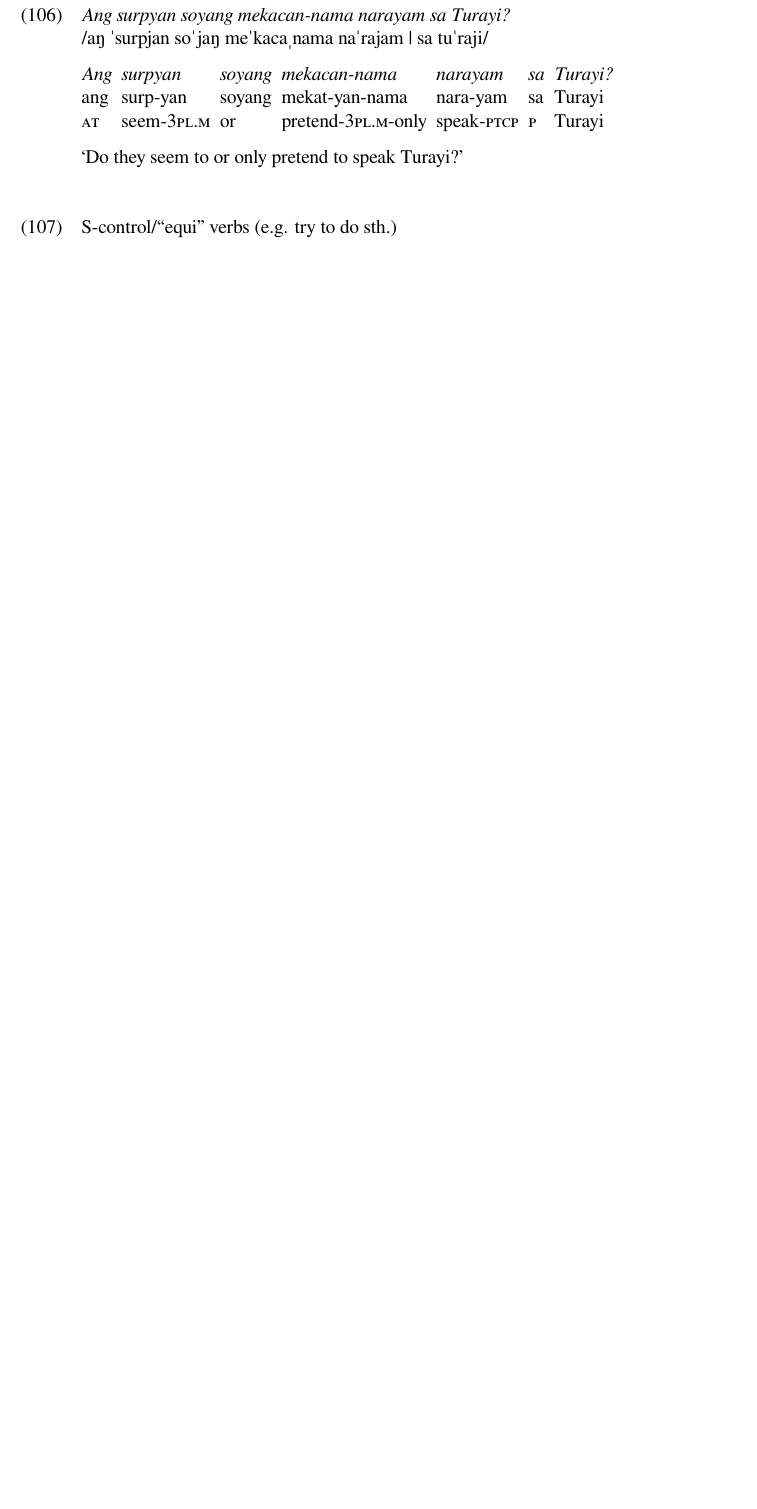
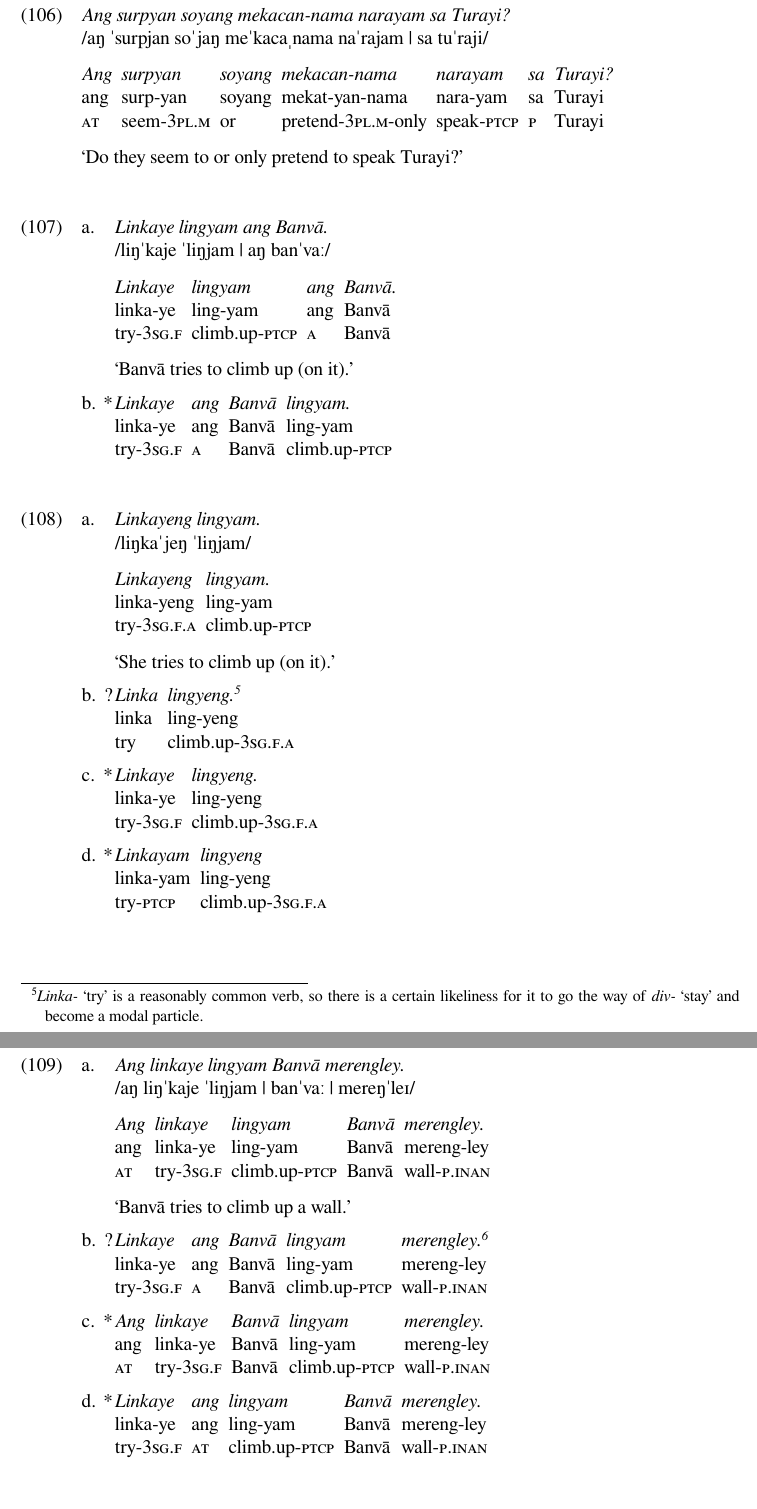
Before and after one commit to carbeck/ayerigrammar, a LaTeX document (misc/variations.tex): part of page 27 of 28 before the commit and two parts of pages 27 and 28 of 29 after it, the two joined at a grey line, cut so that both start at the same text, the shorter picture padded with empty space. The pictures show the PDF file misc/variations.pdf that the author committed with the source.

Commit message:
Some examples of subject control verbs

```diff
--- a/misc/variations.tex
+++ b/misc/variations.tex
@@ -1734,4 +1746,15 @@
 \glft `Do they seem to or only pretend to speak Turayi?' //
 \endgl\xe
 
-\ex S-control/``equi'' verbs (e.g. try to do sth.) \xe
+\pex
+\a\begingl
+\glpreamble \textit{Linkaye lingyam ang Banvā.} \\
+	/liŋˈkaje ˈliŋjam | aŋ banˈvaː/ //
+
+\gla Linkaye lingyam ang Banvā. //
+\glb linka-ye ling-yam ang Banvā //
+\glc try-\TsgF{} climb.up-\Ptcp{} \Aarg{} Banvā //
+\glft `Banvā tries to climb up (on it).' //
+\endgl
+
+\a\ljudge*\begingl
@@ -1737,0 +1774,8 @@
+\gla Linkayeng lingyam. //
+\glb linka-yeng ling-yam //
+\glc try-\TsgF{}.\Aarg{} climb.up-\Ptcp{} //
+\glft `She tries to climb up (on it).' //
+\endgl
+
+\a\ljudge?\begingl
+\gla Linka {lingyeng.\fnhackA} //
@@ -1737,0 +1796,19 @@
+\endgl
+
+\xe
+
+\footnotehacktext{\emph{Linka-} `try' is a reasonably common verb, so there is a certain likeliness for it to go the way of \emph{div-} `stay' and become a modal particle.}
+
+\makefootnotehacks{B}
+\pex
+\a\begingl
+\glpreamble \textit{Ang linkaye lingyam Banvā merengley.} \\
+	/aŋ liŋˈkaje ˈliŋjam | banˈvaː | mereŋˈleɪ/ //
+
+\gla Ang linkaye lingyam Banvā merengley. //
+\glb ang linka-ye ling-yam Banvā mereng-ley //
+\glc \AgtT{} try-\TsgF{} climb.up-\Ptcp{} Banvā wall-\PargI{} //
+\glft `Banvā tries to climb up a wall.' //
+\endgl
+
+\a\ljudge?\begingl
@@ -1737,0 +1824,3 @@
+\endgl
+
+\a\ljudge*\begingl
@@ -1737,0 +1830,17 @@
+\endgl
+\xe
+
+\footnotehacktext{This pattern is attested, but it's a minority variant. As (\ref{ex:rightsideptcp}) shows, the subordinate verb's arguments can't be topicalized in this case.}
+
+\pex
+\a\begingl
+\glpreamble \textit{Le linkaye lingyam ang Banvā mereng.} \\
+	/le liŋˈkaje ˈliŋjam | aŋ banˈvaː | meˈreŋ/ //
+
+\gla Le linkaye lingyam ang Banvā mereng. //
+\glb le linka-ye ling-yam ang Banvā mereng //
+\glc \PatTI{} try-\TsgF{} climb.up-\Ptcp{} \Aarg{} Banvā wall //
+\glft `The wall, Banvā tries to climb (it) up.' //
+\endgl
+
+\a\label{ex:rightsideptcp}\ljudge*\begingl
@@ -1737,0 +1856,3 @@
+\endgl
+
+\a\ljudge*\begingl
@@ -1738,3 +1862,9 @@
+\endgl
+\xe
+
+\ex S-control with a ditransitive controlled verb (X tries to VERB Y the Z) \xe
+\ex S-control with reflexive verbs \xe
+
 \ex O-control verbs (e.g. ask s.o. to do sth.) \xe
 \ex ECM verbs (e.g. expect s.o. to do sth.) \xe
 
```
Also changed, not shown: misc/variations.pdf, misc/variations.tex (63 more changed lines).
